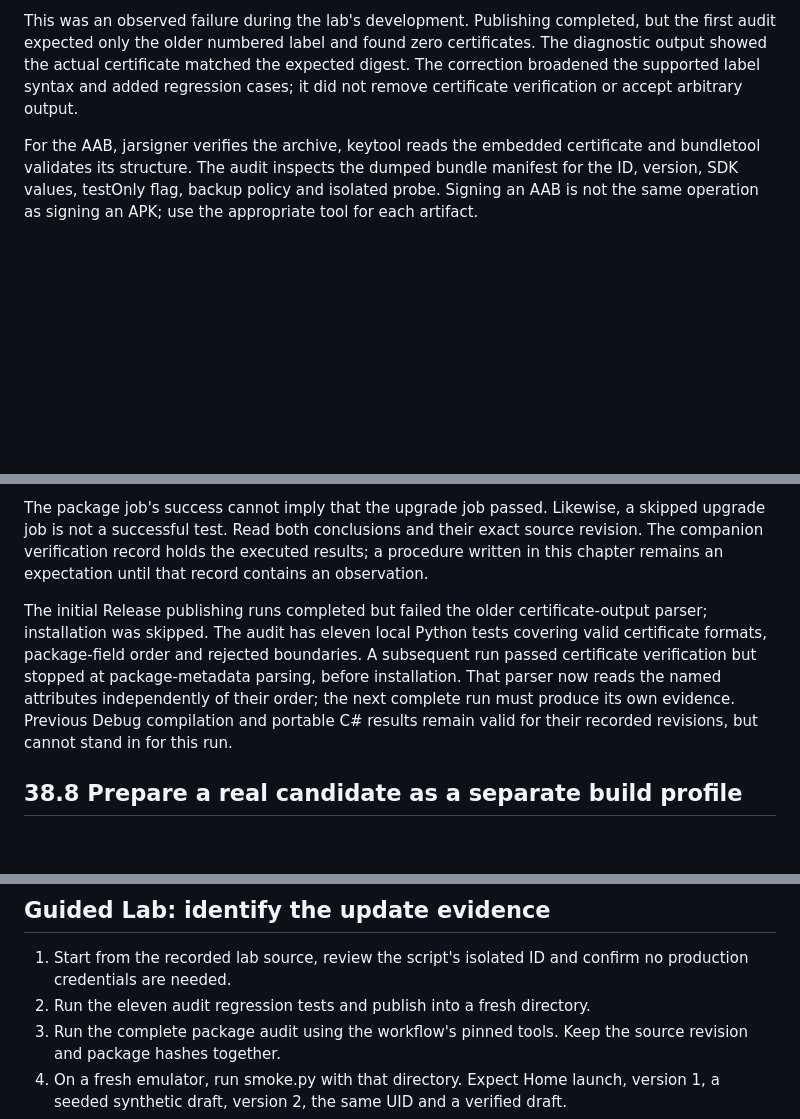
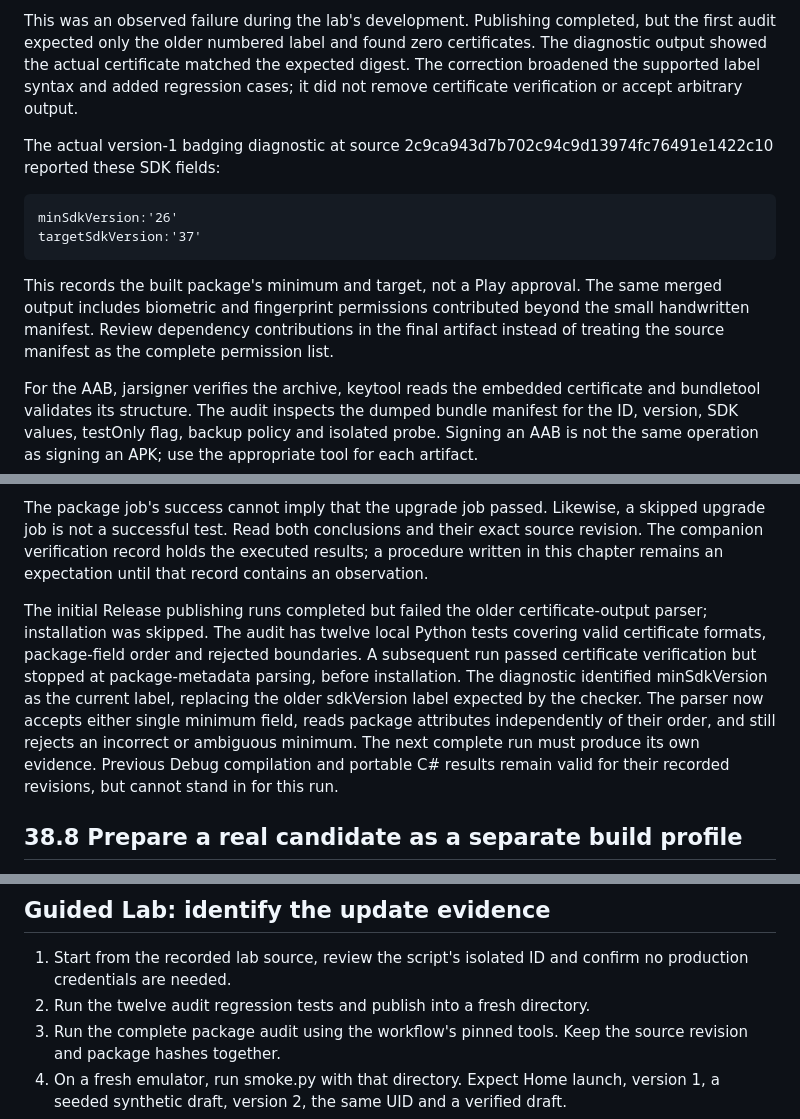
Before and after one commit to minnesotabob/csharp-mobile-app-man, a Markdown page: chapters/ch38-android-signing-google-play.md, 3 parts joined by grey strips. Rendered like a GitHub page; blank space fills up the shorter version.

````diff
--- a/chapters/ch38-android-signing-google-play.md
+++ b/chapters/ch38-android-signing-google-play.md
@@ -96,6 +96,15 @@ For an APK, apksigner verify checks its signature; the audit then checks the rep
 
 This was an observed failure during the lab's development. Publishing completed, but the first audit expected only the older numbered label and found zero certificates. The diagnostic output showed the actual certificate matched the expected digest. The correction broadened the supported label syntax and added regression cases; it did not remove certificate verification or accept arbitrary output.
 
+The actual version-1 badging diagnostic at source 2c9ca943d7b702c94c9d13974fc76491e1422c10 reported these SDK fields:
+
+```text
+minSdkVersion:'26'
+targetSdkVersion:'37'
+```
+
+This records the built package's minimum and target, not a Play approval. The same merged output includes biometric and fingerprint permissions contributed beyond the small handwritten manifest. Review dependency contributions in the final artifact instead of treating the source manifest as the complete permission list.
+
 For the AAB, jarsigner verifies the archive, keytool reads the embedded certificate and bundletool validates its structure. The audit inspects the dumped bundle manifest for the ID, version, SDK values, testOnly flag, backup policy and isolated probe. Signing an AAB is not the same operation as signing an APK; use the appropriate tool for each artifact.
 
 | Check | What it establishes | What still needs another observation |
@@ -150,7 +159,7 @@ Permissions are contents:read and no production signing secret is configured. Th
 
 The package job's success cannot imply that the upgrade job passed. Likewise, a skipped upgrade job is not a successful test. Read both conclusions and their exact source revision. The companion verification record holds the executed results; a procedure written in this chapter remains an expectation until that record contains an observation.
 
-The initial Release publishing runs completed but failed the older certificate-output parser; installation was skipped. The audit has eleven local Python tests covering valid certificate formats, package-field order and rejected boundaries. A subsequent run passed certificate verification but stopped at package-metadata parsing, before installation. That parser now reads the named attributes independently of their order; the next complete run must produce its own evidence. Previous Debug compilation and portable C# results remain valid for their recorded revisions, but cannot stand in for this run.
+The initial Release publishing runs completed but failed the older certificate-output parser; installation was skipped. The audit has twelve local Python tests covering valid certificate formats, package-field order and rejected boundaries. A subsequent run passed certificate verification but stopped at package-metadata parsing, before installation. The diagnostic identified minSdkVersion as the current label, replacing the older sdkVersion label expected by the checker. The parser now accepts either single minimum field, reads package attributes independently of their order, and still rejects an incorrect or ambiguous minimum. The next complete run must produce its own evidence. Previous Debug compilation and portable C# results remain valid for their recorded revisions, but cannot stand in for this run.
 
 ## 38.8 Prepare a real candidate as a separate build profile
 
@@ -193,7 +202,7 @@ Before rollout, assign an owner for release monitoring and support. If the track
 ## Guided Lab: identify the update evidence
 
 1. Start from the recorded lab source, review the script's isolated ID and confirm no production credentials are needed.
-2. Run the eleven audit regression tests and publish into a fresh directory.
+2. Run the twelve audit regression tests and publish into a fresh directory.
 3. Run the complete package audit using the workflow's pinned tools. Keep the source revision and package hashes together.
 4. On a fresh emulator, run smoke.py with that directory. Expect Home launch, version 1, a seeded synthetic draft, version 2, the same UID and a verified draft.
 5. Read package-evidence.json and upgrade-evidence.json. Check the actual ABI, API level, page size, source and run identity.
````
Also changed, not shown: assets/illustrations/provenance.md (+18 -0 lines), parts/part-08/introduction.md (+3 -1 lines), assets/illustrations/part-08-verification-release.jpg (added), 2 other files.
